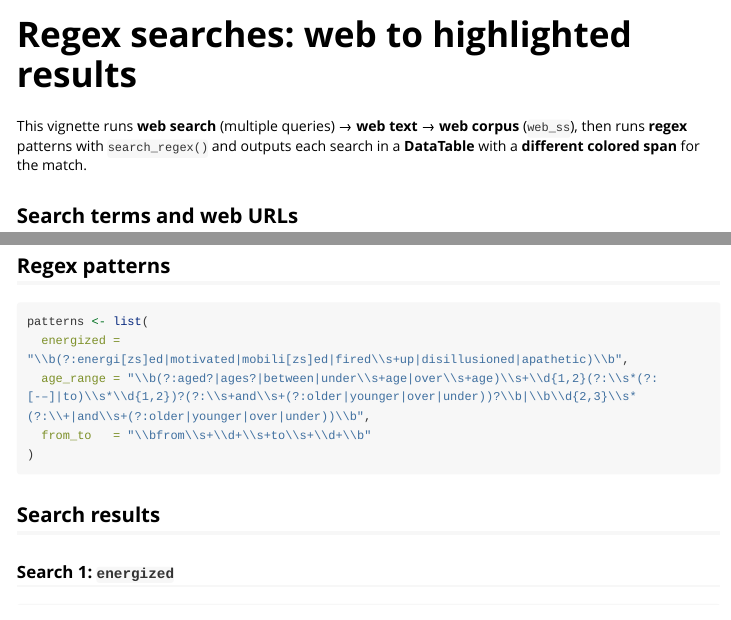
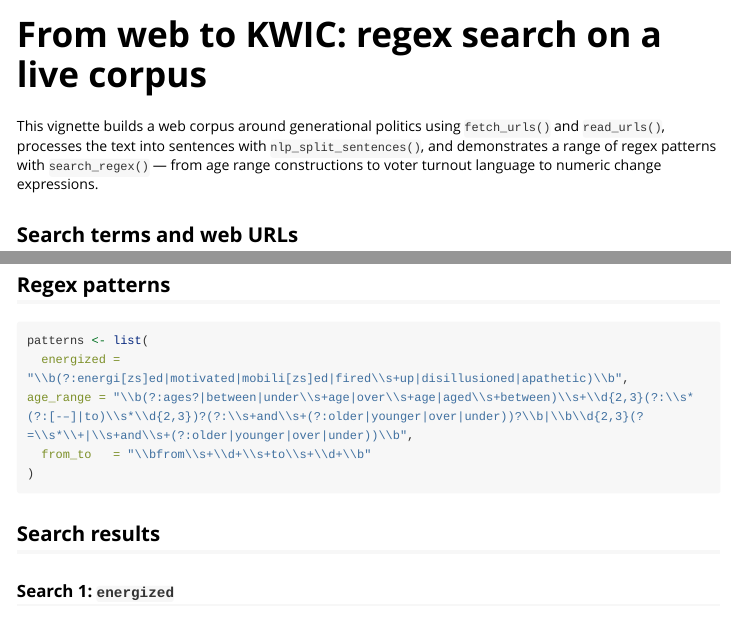
Before and after one commit to jaytimm/textpress, an R Markdown document (vignettes/regex-searches.Rmd): the page in a window 1100 px wide, from its top, and a second part further down, joined at a grey line. Rendered offline with R 4.5, knitr and Pandoc, with nearby package versions; some code elsewhere in the file could not run offline; long lines of code are wrapped.

Commit message:
vignette edit

````diff
--- a/vignettes/regex-searches.Rmd
+++ b/vignettes/regex-searches.Rmd
@@ -1,13 +1,13 @@
 ---
-title: "Regex searches: web to highlighted results"
+title: "From web to KWIC: regex search on a live corpus"
 output: rmarkdown::html_vignette
 vignette: >
-  %\VignetteIndexEntry{Regex searches: web to highlighted results}
+  %\VignetteIndexEntry{From web to KWIC: regex search on a live corpus}
   %\VignetteEngine{knitr::rmarkdown}
   %\VignetteEncoding{UTF-8}
 ---
 
-This vignette runs **web search** (multiple queries) → **web text** → **web corpus** (`web_ss`), then runs **regex** patterns with `search_regex()` and outputs each search in a **DataTable** with a **different colored span** for the match.
+This vignette builds a web corpus around generational politics using `fetch_urls()` and `read_urls()`, processes the text into sentences with `nlp_split_sentences()`, and demonstrates a range of regex patterns with `search_regex()` — from age range constructions to voter turnout language to numeric change expressions.
 
 ## Search terms and web URLs
 
@@ -53,7 +53,7 @@ web_ss <- web_text |>
 ```{r patterns}
 patterns <- list(
   energized = "\\b(?:energi[zs]ed|motivated|mobili[zs]ed|fired\\s+up|disillusioned|apathetic)\\b",
-  age_range = "\\b(?:aged?|ages?|between|under\\s+age|over\\s+age)\\s+\\d{1,2}(?:\\s*(?:[-–]|to)\\s*\\d{1,2})?(?:\\s+and\\s+(?:older|younger|over|under))?\\b|\\b\\d{2,3}\\s*(?:\\+|and\\s+(?:older|younger|over|under))\\b",
+age_range = "\\b(?:ages?|between|under\\s+age|over\\s+age|aged\\s+between)\\s+\\d{2,3}(?:\\s*(?:[-–]|to)\\s*\\d{2,3})?(?:\\s+and\\s+(?:older|younger|over|under))?\\b|\\b\\d{2,3}(?=\\s*\\+|\\s+and\\s+(?:older|younger|over|under))\\b",
   from_to   = "\\bfrom\\s+\\d+\\s+to\\s+\\d+\\b"
 )
 ```
````
